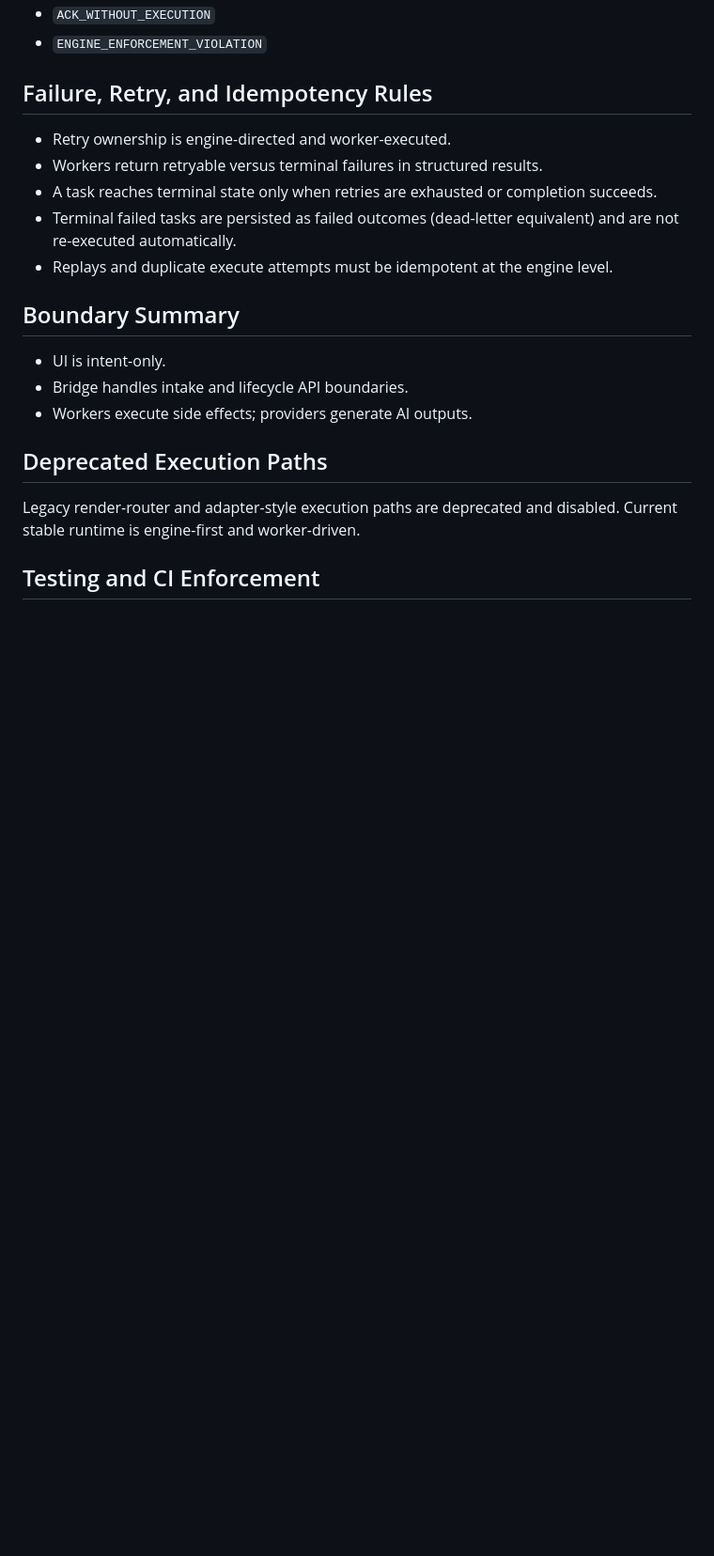
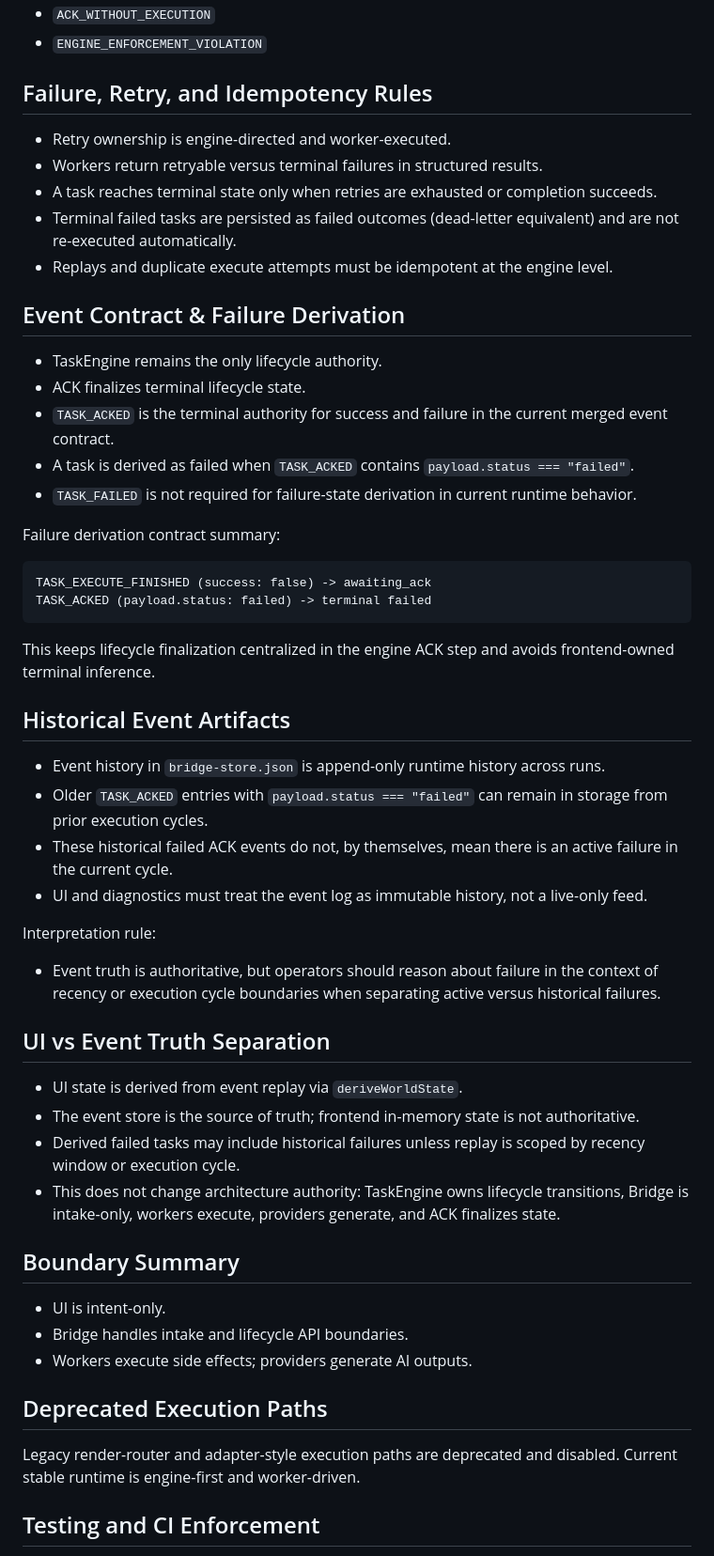
Before and after one commit to Cagativo/slothworld, a Markdown page: README.md, the part around the change. Shown at 94% size. GitHub-like rendering; blank space fills up the shorter version.

Commit message:
docs: clarify event contract and failure derivation rules (#6)

````diff
--- a/README.md
+++ b/README.md
@@ -198,6 +198,41 @@ Key enforcement and ordering logs include:
 - Terminal failed tasks are persisted as failed outcomes (dead-letter equivalent) and are not re-executed automatically.
 - Replays and duplicate execute attempts must be idempotent at the engine level.
 
+## Event Contract & Failure Derivation
+
+- TaskEngine remains the only lifecycle authority.
+- ACK finalizes terminal lifecycle state.
+- `TASK_ACKED` is the terminal authority for success and failure in the current merged event contract.
+- A task is derived as failed when `TASK_ACKED` contains `payload.status === "failed"`.
+- `TASK_FAILED` is not required for failure-state derivation in current runtime behavior.
+
+Failure derivation contract summary:
+
+```text
+TASK_EXECUTE_FINISHED (success: false) -> awaiting_ack
+TASK_ACKED (payload.status: failed) -> terminal failed
+```
+
+This keeps lifecycle finalization centralized in the engine ACK step and avoids frontend-owned terminal inference.
+
+## Historical Event Artifacts
+
+- Event history in `bridge-store.json` is append-only runtime history across runs.
+- Older `TASK_ACKED` entries with `payload.status === "failed"` can remain in storage from prior execution cycles.
+- These historical failed ACK events do not, by themselves, mean there is an active failure in the current cycle.
+- UI and diagnostics must treat the event log as immutable history, not a live-only feed.
+
+Interpretation rule:
+
+- Event truth is authoritative, but operators should reason about failure in the context of recency or execution cycle boundaries when separating active versus historical failures.
+
+## UI vs Event Truth Separation
+
+- UI state is derived from event replay via `deriveWorldState`.
+- The event store is the source of truth; frontend in-memory state is not authoritative.
+- Derived failed tasks may include historical failures unless replay is scoped by recency window or execution cycle.
+- This does not change architecture authority: TaskEngine owns lifecycle transitions, Bridge is intake-only, workers execute, providers generate, and ACK finalizes state.
+
 ## Boundary Summary
 
 - UI is intent-only.
````
Also changed, not shown: docs/GOLDEN_PATH.md (+41 -0 lines).
